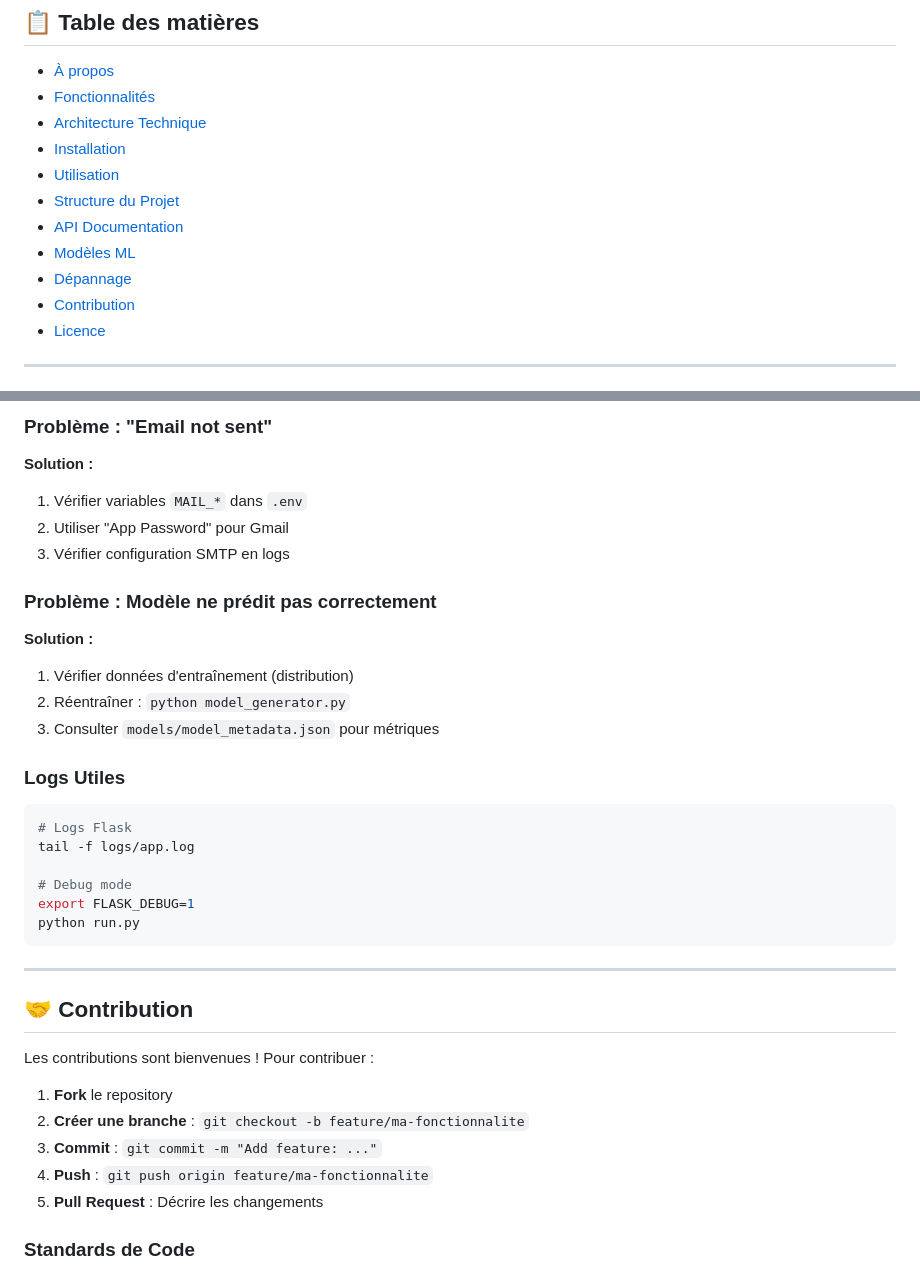
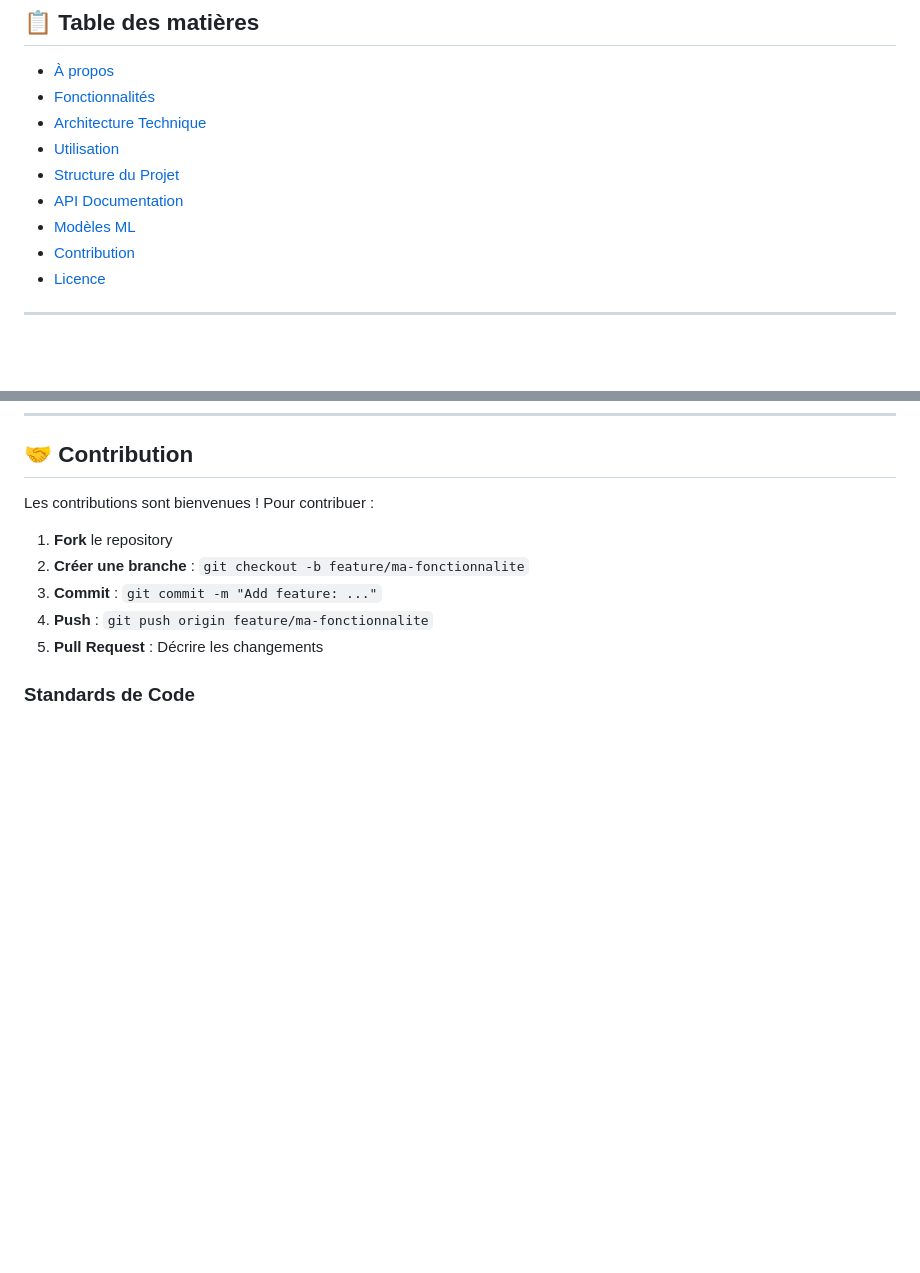
Before and after one commit to ELMANDOURIHAMZA/RetainAI, a Markdown page: README.md, 2 parts joined by grey strips. Drawn GitHub-style; blank space fills up the shorter version.

````diff
--- a/README.md
+++ b/README.md
@@ -20,12 +20,10 @@
 - [À propos](#-à-propos)
 - [Fonctionnalités](#-fonctionnalités)
 - [Architecture Technique](#-architecture-technique)
-- [Installation](#-installation)
 - [Utilisation](#-utilisation)
 - [Structure du Projet](#-structure-du-projet)
 - [API Documentation](#-api-documentation)
 - [Modèles ML](#-modèles-ml)
-- [Dépannage](#-dépannage)
 - [Contribution](#-contribution)
 - [Licence](#-licence)
 
@@ -532,27 +381,3 @@ python seed_data.py
-### Problème : "Email not sent"
-**Solution :**
-1. Vérifier variables `MAIL_*` dans `.env`
-2. Utiliser "App Password" pour Gmail
-3. Vérifier configuration SMTP en logs
-
-### Problème : Modèle ne prédit pas correctement
-**Solution :**
-1. Vérifier données d'entraînement (distribution)
-2. Réentraîner : `python model_generator.py`
-3. Consulter `models/model_metadata.json` pour métriques
-
-### Logs Utiles
-```bash
-# Logs Flask
-tail -f logs/app.log
-
-# Debug mode
-export FLASK_DEBUG=1
-python run.py
-```
-
----
-
 ## 🤝 Contribution
 
 Les contributions sont bienvenues ! Pour contribuer :
````
Also changed, not shown: other parts of README.md (+1 -150 lines).
